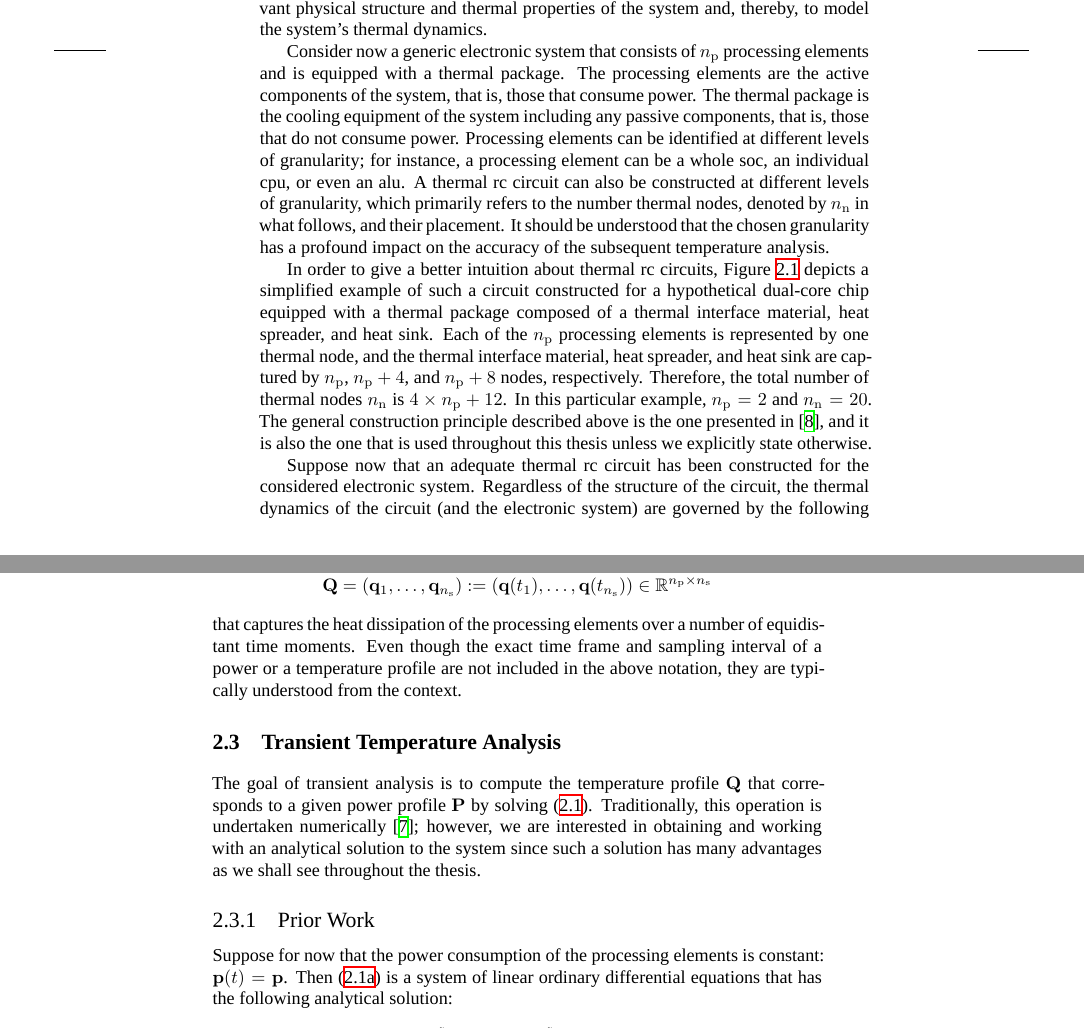
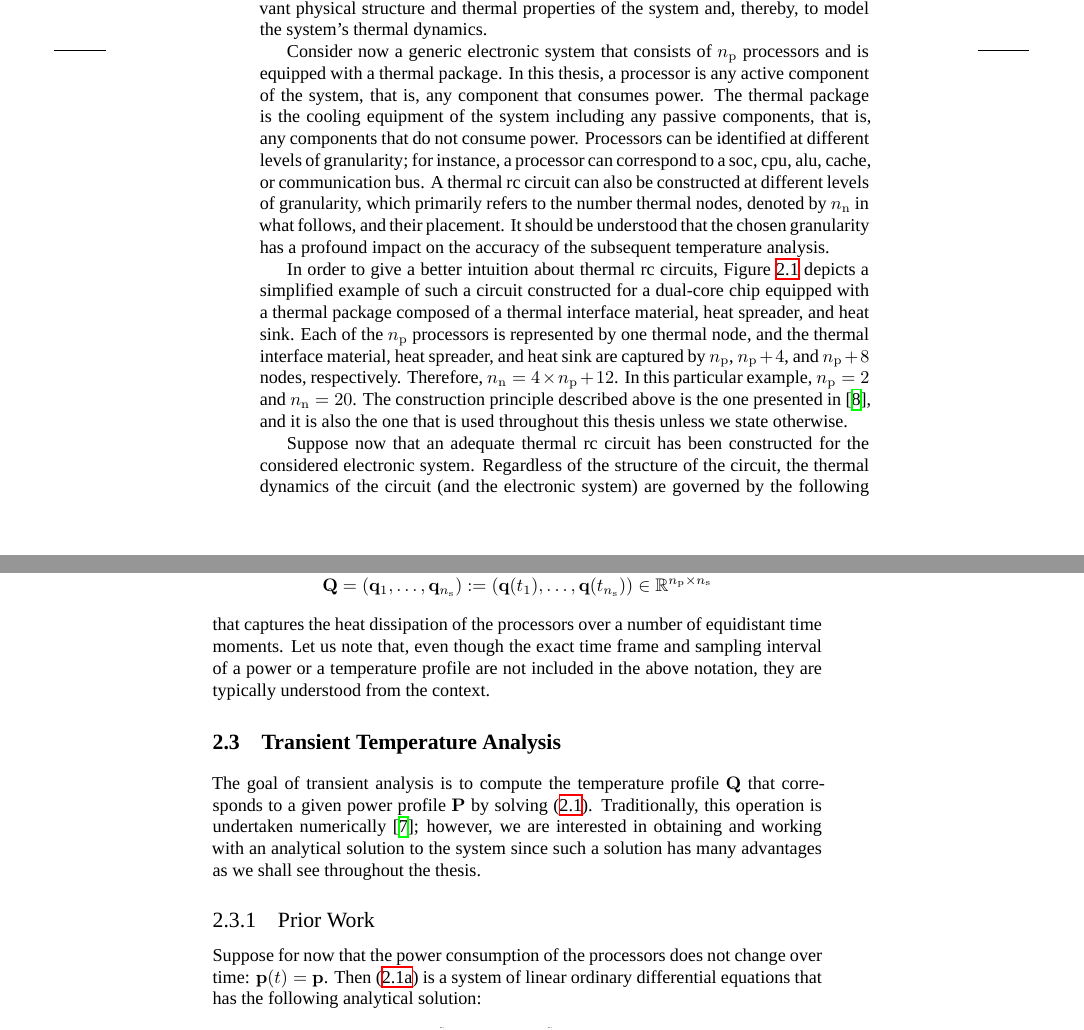
Before and after one commit to quantum-philosophy/thesis, a LaTeX thesis (thesis.tex, which reads include/development/certainty/temperature-model.tex, include/development/certainty/transient-analysis.tex): two parts of pages 18 and 19 of 45, joined at a grey line, cut so that both start at the same text. Compiled offline with XeLaTeX; a missing font is replaced by an installed copy or a similar font.

Commit message:
Rename “processing element” to “processor”

```diff
--- a/include/development/certainty/temperature-model.tex
+++ b/include/development/certainty/temperature-model.tex
@@ -7,13 +7,13 @@ connected with each other via thermal resistances. The circuit is to capture the
 relevant physical structure and thermal properties of the system and, thereby,
 to model the system's thermal dynamics.
 
-Consider now a generic electronic system that consists of \np processing
-elements and is equipped with a thermal package. The processing elements are the
-active components of the system, that is, those that consume power. The thermal
+Consider now a generic electronic system that consists of \np processors and is
+equipped with a thermal package. In this thesis, a processor is any active
+component of the system, that is, any component that consumes power. The thermal
 package is the cooling equipment of the system including any passive components,
-that is, those that do not consume power. Processing elements can be identified
-at different levels of granularity; for instance, a processing element can be a
-whole \up{SoC}, an individual \up{CPU}, or even an \up{ALU}. A thermal \up{RC}
+that is, any components that do not consume power. Processors can be identified
+at different levels of granularity; for instance, a processor can correspond to
+a \up{SoC}, \up{CPU}, \up{ALU}, cache, or communication bus. A thermal \up{RC}
 circuit can also be constructed at different levels of granularity, which
 primarily refers to the number thermal nodes, denoted by \nn in what follows,
 and their placement. It should be understood that the chosen granularity has a
@@ -22,15 +22,14 @@ profound impact on the accuracy of the subsequent temperature analysis.
 \inputfigure{thermal-circuit}
 In order to give a better intuition about thermal \up{RC} circuits,
 \fref{thermal-circuit} depicts a simplified example of such a circuit
-constructed for a hypothetical dual-core chip equipped with a thermal package
-composed of a thermal interface material, heat spreader, and heat sink. Each of
-the $\np$ processing elements is represented by one thermal node, and the
-thermal interface material, heat spreader, and heat sink are captured by \np,
-$\np + 4$, and $\np + 8$ nodes, respectively. Therefore, the total number of
-thermal nodes \nn is $4 \times \np + 12$. In this particular example, $\np = 2$
-and $\nn = 20$. The general construction principle described above is the one
-presented in \cite{huang2008}, and it is also the one that is used throughout
-this thesis unless we explicitly state otherwise.
+constructed for a dual-core chip equipped with a thermal package composed of a
+thermal interface material, heat spreader, and heat sink. Each of the $\np$
+processors is represented by one thermal node, and the thermal interface
+material, heat spreader, and heat sink are captured by \np, $\np + 4$, and $\np
++ 8$ nodes, respectively. Therefore, $\nn = 4 \times \np + 12$. In this
+particular example, $\np = 2$ and $\nn = 20$. The construction principle
+described above is the one presented in \cite{huang2008}, and it is also the one
+that is used throughout this thesis unless we state otherwise.
 
 Suppose now that an adequate thermal \up{RC} circuit has been constructed for
 the considered electronic system. Regardless of the structure of the circuit,
@@ -67,7 +66,7 @@ temperature profile is defined to be an $\np \times \ns$ matrix
   \mq = \left( \range{\vq_1}{\vq_\ns} \right)
   := \left( \range{\vq(t_1)}{\vq(t_\ns)} \right) \in \real^{\np \times \ns}
 \]
-that captures the heat dissipation of the processing elements over a number of
-equidistant time moments. Even though the exact time frame and sampling interval
-of a power or a temperature profile are not included in the above notation, they
-are typically understood from the context.
+that captures the heat dissipation of the processors over a number of
+equidistant time moments. Let us note that, even though the exact time frame and
+sampling interval of a power or a temperature profile are not included in the
+above notation, they are typically understood from the context.
--- a/include/development/certainty/transient-analysis.tex
+++ b/include/development/certainty/transient-analysis.tex
@@ -7,8 +7,8 @@ advantages as we shall see throughout the thesis.
 
 \subsection{Prior Work}
 
-Suppose for now that the power consumption of the processing elements is
-constant: $\vp(t) = \vp$. Then \eref{temperature-differential-original} is a
+Suppose for now that the power consumption of the processors does not change
+over time: $\vp(t) = \vp$. Then \eref{temperature-differential-original} is a
 system of linear ordinary differential equations that has the following
 analytical solution:
 \begin{equation} \elab{solution-original}
```
Also changed, not shown: include/development/certainty/dynamic-steady-state-analysis.tex (+4 -4 lines), include/development/certainty/power-temperature-interdependence.tex (+5 -5 lines), include/development/certainty/temperature-model.tex (22 more changed lines).
